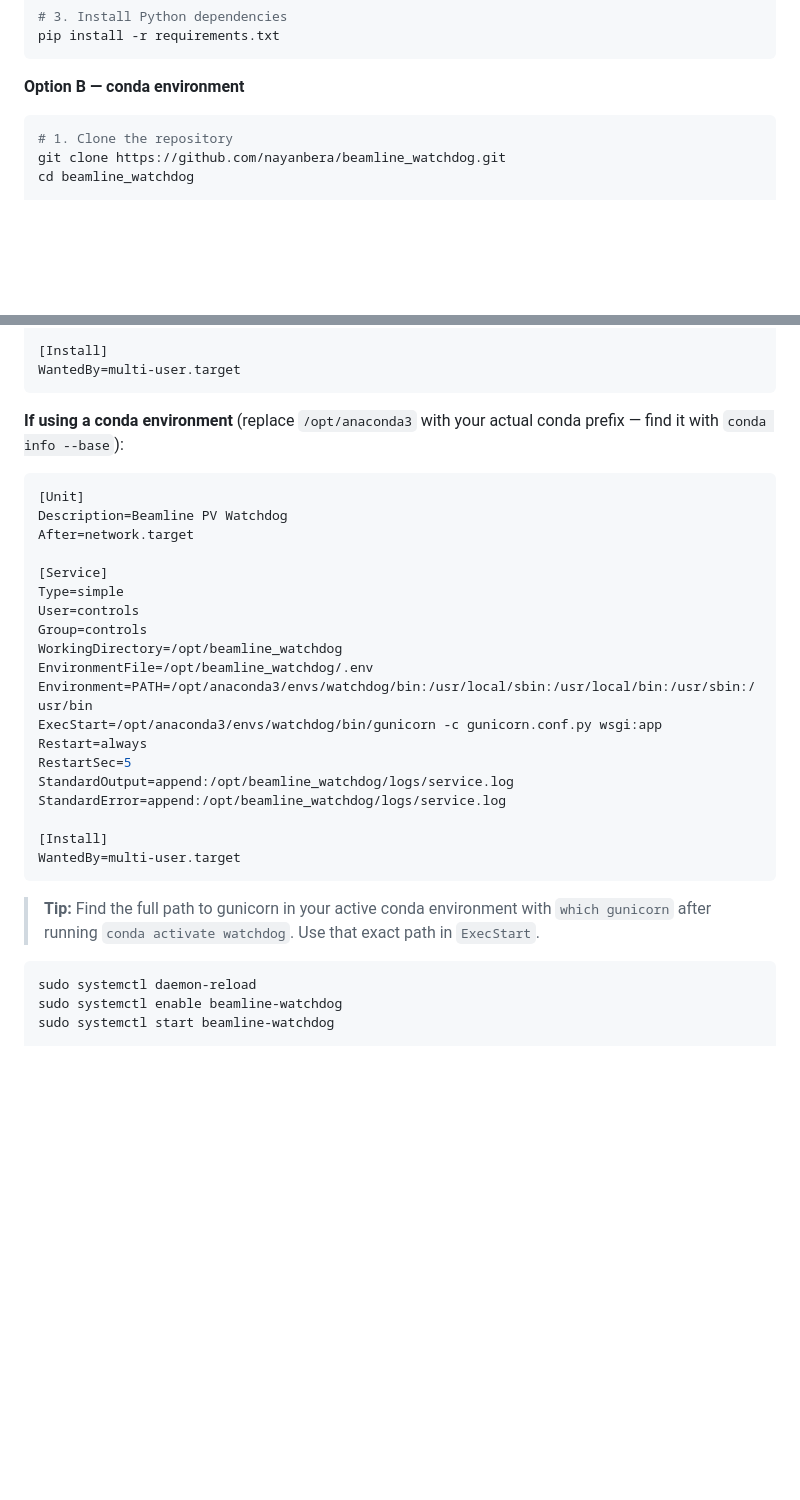
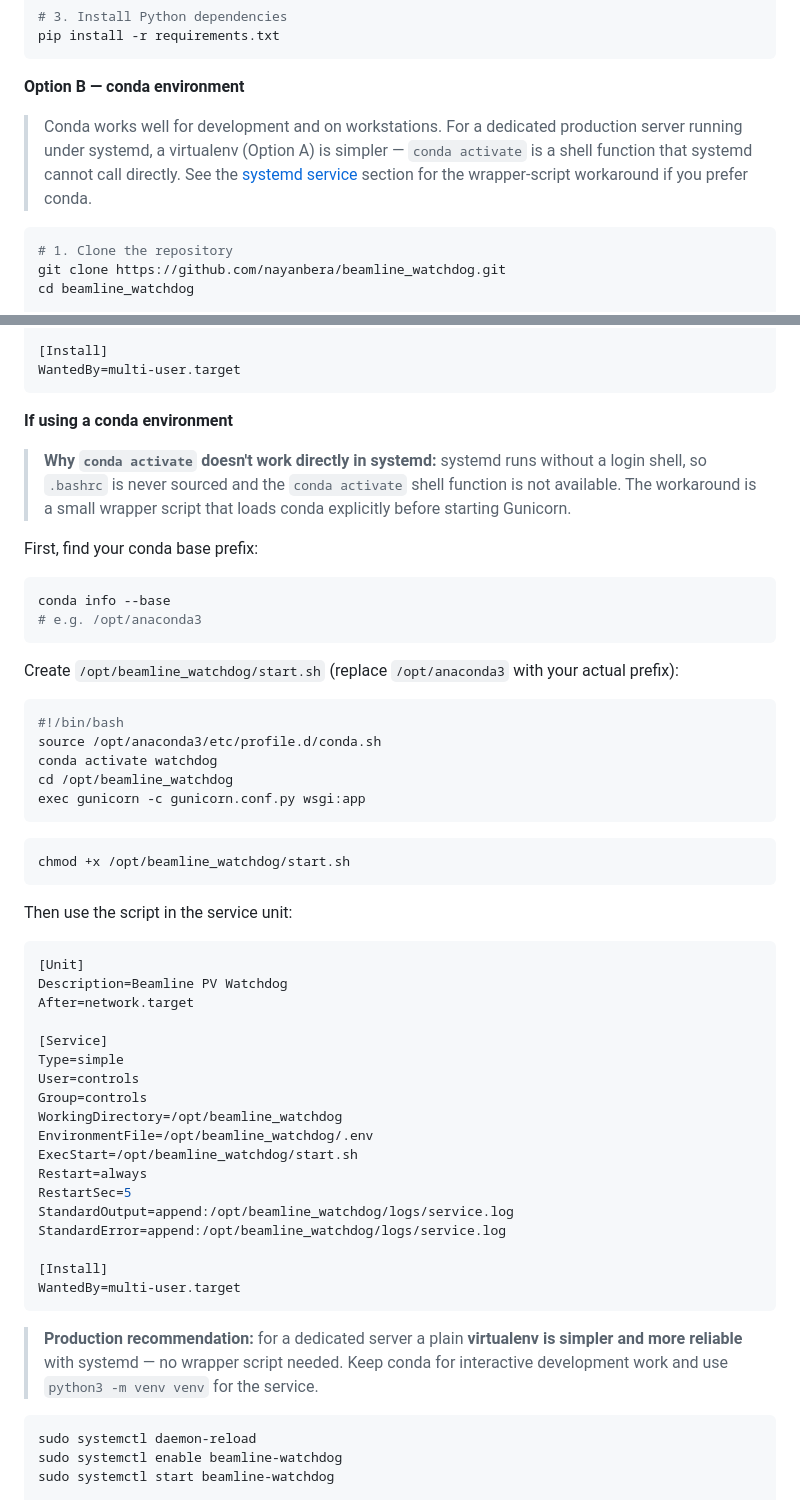
Before and after one commit to nayanbera/beamline_watchdog, a Markdown page: README.md, 2 parts joined by grey strips. GitHub-like rendering; blank space fills up the shorter version.

Commit message:
Document conda + systemd wrapper script workaround in README

````diff
--- a/README.md
+++ b/README.md
@@ -91,6 +91,11 @@ pip install -r requirements.txt
 
 **Option B — conda environment**
 
+> Conda works well for development and on workstations. For a dedicated production server running
+> under systemd, a virtualenv (Option A) is simpler — `conda activate` is a shell function that
+> systemd cannot call directly. See the [systemd service](#systemd-service) section for the
+> wrapper-script workaround if you prefer conda.
+
 ```bash
 # 1. Clone the repository
 git clone https://github.com/nayanbera/beamline_watchdog.git
@@ -178,7 +183,34 @@ StandardError=append:/opt/beamline_watchdog/logs/service.log
 WantedBy=multi-user.target
 ```
 
-**If using a conda environment** (replace `/opt/anaconda3` with your actual conda prefix — find it with `conda info --base`):
+**If using a conda environment**
+
+> **Why `conda activate` doesn't work directly in systemd:** systemd runs without a login shell,
+> so `.bashrc` is never sourced and the `conda activate` shell function is not available.
+> The workaround is a small wrapper script that loads conda explicitly before starting Gunicorn.
+
+First, find your conda base prefix:
+
+```bash
+conda info --base
+# e.g. /opt/anaconda3
+```
+
+Create `/opt/beamline_watchdog/start.sh` (replace `/opt/anaconda3` with your actual prefix):
+
+```bash
+#!/bin/bash
+source /opt/anaconda3/etc/profile.d/conda.sh
+conda activate watchdog
+cd /opt/beamline_watchdog
+exec gunicorn -c gunicorn.conf.py wsgi:app
+```
+
+```bash
+chmod +x /opt/beamline_watchdog/start.sh
+```
+
+Then use the script in the service unit:
 
 ```ini
 [Unit]
@@ -191,8 +223,7 @@ User=controls
 Group=controls
 WorkingDirectory=/opt/beamline_watchdog
 EnvironmentFile=/opt/beamline_watchdog/.env
-Environment=PATH=/opt/anaconda3/envs/watchdog/bin:/usr/local/sbin:/usr/local/bin:/usr/sbin:/usr/bin
-ExecStart=/opt/anaconda3/envs/watchdog/bin/gunicorn -c gunicorn.conf.py wsgi:app
+ExecStart=/opt/beamline_watchdog/start.sh
 Restart=always
 RestartSec=5
 StandardOutput=append:/opt/beamline_watchdog/logs/service.log
@@ -202,8 +233,9 @@ StandardError=append:/opt/beamline_watchdog/logs/service.log
 WantedBy=multi-user.target
 ```
 
-> **Tip:** Find the full path to gunicorn in your active conda environment with `which gunicorn`
-> after running `conda activate watchdog`. Use that exact path in `ExecStart`.
+> **Production recommendation:** for a dedicated server a plain **virtualenv is simpler and more
+> reliable** with systemd — no wrapper script needed. Keep conda for interactive development
+> work and use `python3 -m venv venv` for the service.
 
 ```bash
 sudo systemctl daemon-reload
````
